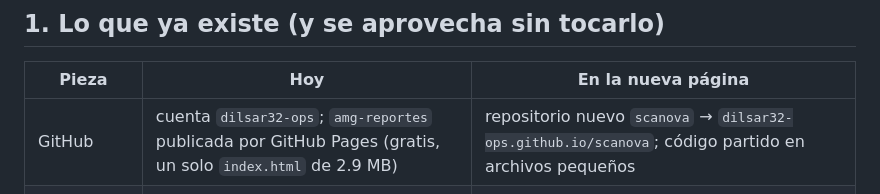
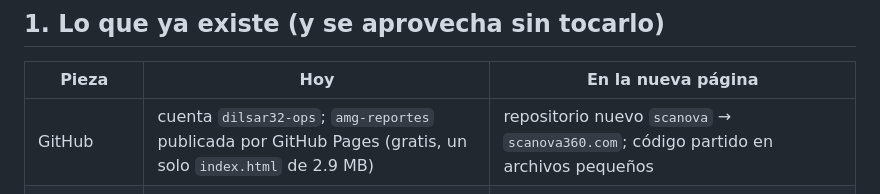
Before and after one commit to dilsar32-ops/scanova, a Markdown page: PLAN.md, the part around the change. Rendered like a GitHub page.

Commit message:
Enlace nuevo en el plan: scanova360.com
Co-Authored-By: Claude Fable 5.1 <noreply@anthropic.com>

```diff
--- a/PLAN.md
+++ b/PLAN.md
@@ -8,7 +8,7 @@ de fotos. Nada de la página actual se toca.
 
 | Pieza | Hoy | En la nueva página |
 |---|---|---|
-| GitHub | cuenta `dilsar32-ops`; `amg-reportes` publicada por GitHub Pages (gratis, un solo `index.html` de 2.9 MB) | repositorio nuevo `scanova` → `dilsar32-ops.github.io/scanova`; código partido en archivos pequeños |
+| GitHub | cuenta `dilsar32-ops`; `amg-reportes` publicada por GitHub Pages (gratis, un solo `index.html` de 2.9 MB) | repositorio nuevo `scanova` → `scanova360.com`; código partido en archivos pequeños |
 | Supabase | proyecto Pro `ogrvdsawqpiqkkevaewb`: 42 tablas, 78 funciones, 6 funciones edge, 3 buckets (`app` público, `recibos` y `contenidos` privados) | **mismas cuentas** (`auth`, `companies`, `profiles`, `my_company()`, `my_role()`, `my_status()`); tablas NUEVAS con prefijo `fotos_`; funciones edge NUEVAS con prefijo `fotos-` |
 | Cómo entra la gente | manager: correo + contraseña · crew: sesión anónima + código del equipo + código personal · temporales: nombre + PIN (sin cuenta) | igual: el manager y el crew entran con lo que ya tienen; los temporales **no** entran a la plataforma de fotos (no tienen cuenta); si hace falta, se les da código personal como al crew |
 | Fotos | CompanyCam (de pago) + bucket `contenidos` (solo Contenidos) | **Cloudflare R2** (sin cobro por descargas) |
```
